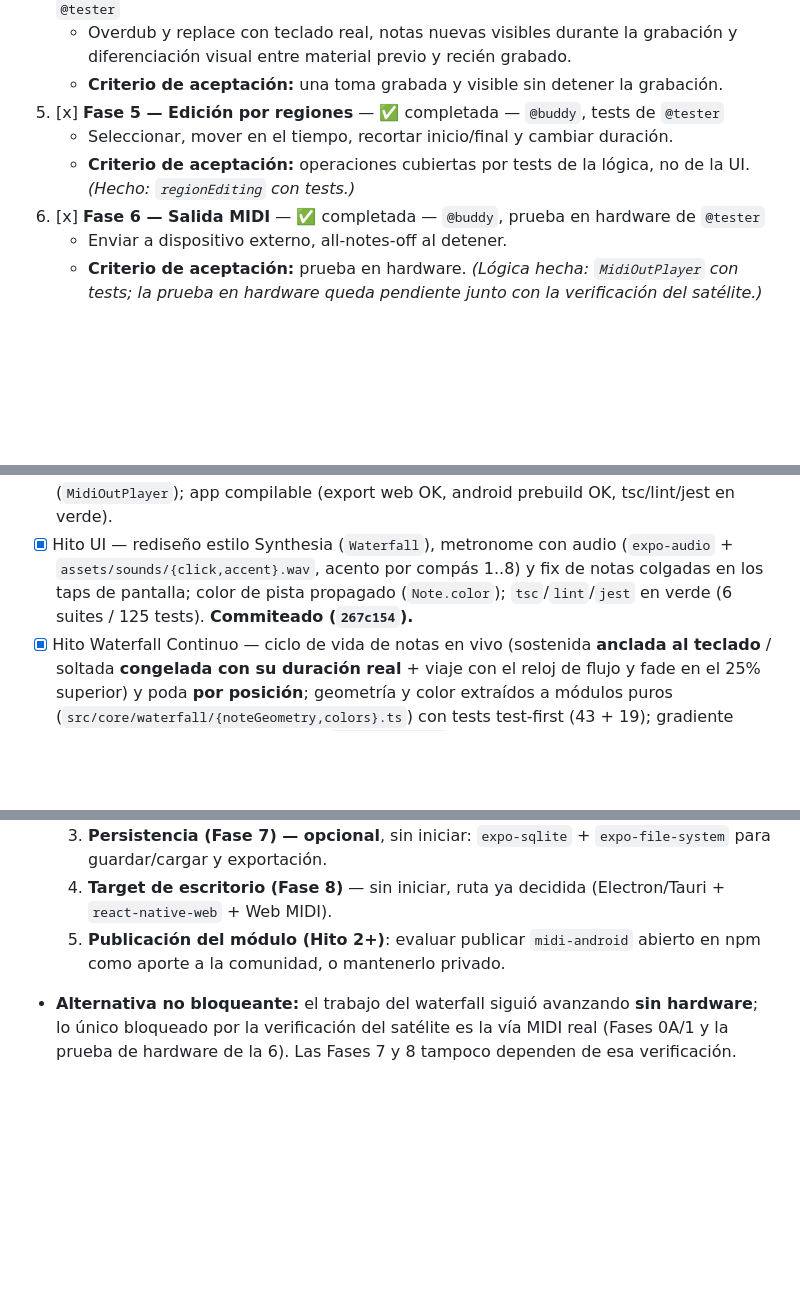
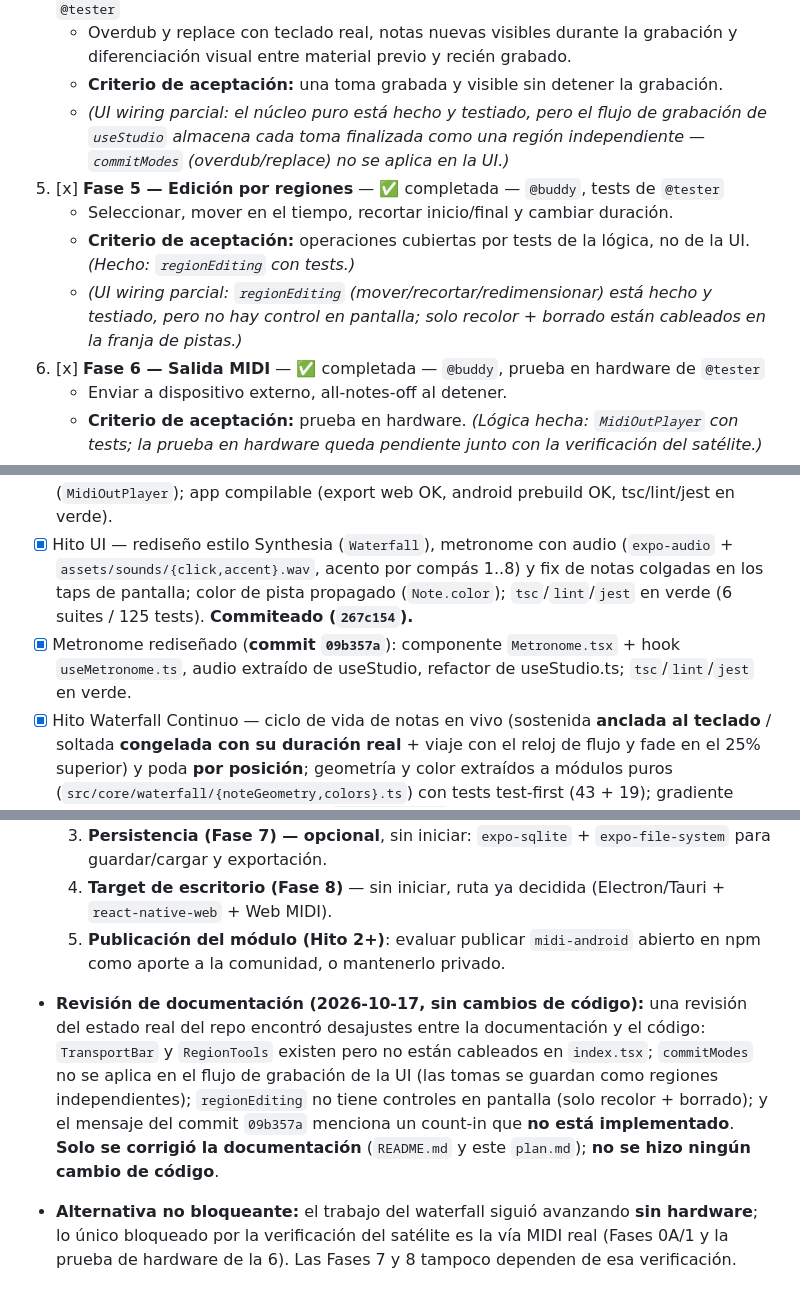
Before and after one commit to mikebyte-dev/piano-studio, a Markdown page: plan.md, 3 parts joined by grey strips. Rendered like a GitHub page; blank space fills up the shorter version.

```diff
--- a/plan.md
+++ b/plan.md
@@ -123,9 +123,11 @@ La **Fase 0A no se ejecuta en este repo** sino en el repositorio satélite `D:\P
 4. [x] **Fase 4 — Grabación en vivo de punta a punta** — ✅ completada — `@buddy` con `@tester`
    - Overdub y replace con teclado real, notas nuevas visibles durante la grabación y diferenciación visual entre material previo y recién grabado.
    - **Criterio de aceptación:** una toma grabada y visible sin detener la grabación.
+   - *(UI wiring parcial: el núcleo puro está hecho y testiado, pero el flujo de grabación de `useStudio` almacena cada toma finalizada como una región independiente — `commitModes` (overdub/replace) no se aplica en la UI.)*
 5. [x] **Fase 5 — Edición por regiones** — ✅ completada — `@buddy`, tests de `@tester`
    - Seleccionar, mover en el tiempo, recortar inicio/final y cambiar duración.
    - **Criterio de aceptación:** operaciones cubiertas por tests de la lógica, no de la UI. *(Hecho: `regionEditing` con tests.)*
+   - *(UI wiring parcial: `regionEditing` (mover/recortar/redimensionar) está hecho y testiado, pero no hay control en pantalla; solo recolor + borrado están cableados en la franja de pistas.)*
 6. [x] **Fase 6 — Salida MIDI** — ✅ completada — `@buddy`, prueba en hardware de `@tester`
    - Enviar a dispositivo externo, all-notes-off al detener.
    - **Criterio de aceptación:** prueba en hardware. *(Lógica hecha: `MidiOutPlayer` con tests; la prueba en hardware queda pendiente junto con la verificación del satélite.)*
@@ -143,6 +145,7 @@ La **Fase 0A no se ejecuta en este repo** sino en el repositorio satélite `D:\P
 - [x] Fase 0B completa: infraestructura de tests (jest-expo, 6 suites / 125 tests), modelo de dominio y adaptador MIDI falso.
 - [x] Fases 1–6: integración de la capa MIDI real (`MidiAndroidAdapter` + visualizer), transporte y grabación (overdub/replace), UI del piano roll, edición por regiones y salida MIDI (`MidiOutPlayer`); app compilable (export web OK, android prebuild OK, tsc/lint/jest en verde).
 - [x] Hito UI — rediseño estilo Synthesia (`Waterfall`), metronome con audio (`expo-audio` + `assets/sounds/{click,accent}.wav`, acento por compás 1..8) y fix de notas colgadas en los taps de pantalla; color de pista propagado (`Note.color`); `tsc`/`lint`/`jest` en verde (6 suites / 125 tests). **Commiteado (`267c154`).**
+- [x] Metronome rediseñado (**commit `09b357a`**): componente `Metronome.tsx` + hook `useMetronome.ts`, audio extraído de useStudio, refactor de useStudio.ts; `tsc`/`lint`/`jest` en verde.
 - [x] Hito Waterfall Continuo — ciclo de vida de notas en vivo (sostenida **anclada al teclado** / soltada **congelada con su duración real** + viaje con el reloj de flujo y fade en el 25% superior) y poda **por posición**; geometría y color extraídos a módulos puros (`src/core/waterfall/{noteGeometry,colors}.ts`) con tests test-first (43 + 19); gradiente vertical por posición (solo visual); `PX_PER_QUARTER` = 60; franja roja de 3px y toggle de paleta real en `index.tsx`. **Integración hecha**: store `liveNotes` + `tempo` en `Waterfall.tsx` (`useSyncExternalStore`, prop `tempo`, `quartersPerSecond` dinámico; `1.5` hardcodeado eliminado) con tests test-first (`liveNotes` 26 + `tempo` 7). `jest` (10 suites / 220 tests), `tsc` y `lint` en **verde** (verificado). **Pendiente: validación visual del usuario en el build web.**
 - **Nota de repositorio:** la carpeta `desing/` (imagen de referencia del rediseño, nombre con typo) **fue eliminada del repo y del índice** — no se versiona ni queda pendiente de decisión. El árbol de trabajo quedó limpio tras el commit del hito.
 - **Nota de repositorio:** el **tarball** `midi-android-0.1.0.tgz` (`npm pack` del módulo, usado para probar la vinculación local `file:`) **ya está ignorado** vía `.gitignore` (`*.tgz`) — decisión **resuelta: ignorado**, no se versiona. La carpeta `.opencode/context/` **sí está en `.gitignore`** (decisiones privadas).
@@ -172,4 +175,5 @@ La **Fase 0A no se ejecuta en este repo** sino en el repositorio satélite `D:\P
   3. **Persistencia (Fase 7) — opcional**, sin iniciar: `expo-sqlite` + `expo-file-system` para guardar/cargar y exportación.
   4. **Target de escritorio (Fase 8)** — sin iniciar, ruta ya decidida (Electron/Tauri + `react-native-web` + Web MIDI).
   5. **Publicación del módulo (Hito 2+)**: evaluar publicar `midi-android` abierto en npm como aporte a la comunidad, o mantenerlo privado.
+- **Revisión de documentación (2026-10-17, sin cambios de código):** una revisión del estado real del repo encontró desajustes entre la documentación y el código: `TransportBar` y `RegionTools` existen pero no están cableados en `index.tsx`; `commitModes` no se aplica en el flujo de grabación de la UI (las tomas se guardan como regiones independientes); `regionEditing` no tiene controles en pantalla (solo recolor + borrado); y el mensaje del commit `09b357a` menciona un count-in que **no está implementado**. **Solo se corrigió la documentación** (`README.md` y este `plan.md`); **no se hizo ningún cambio de código**.
 - **Alternativa no bloqueante:** el trabajo del waterfall siguió avanzando **sin hardware**; lo único bloqueado por la verificación del satélite es la vía MIDI real (Fases 0A/1 y la prueba de hardware de la 6). Las Fases 7 y 8 tampoco dependen de esa verificación.
```
Also changed, not shown: other parts of plan.md (+2 -2 lines), README.md (+22 -8 lines).
